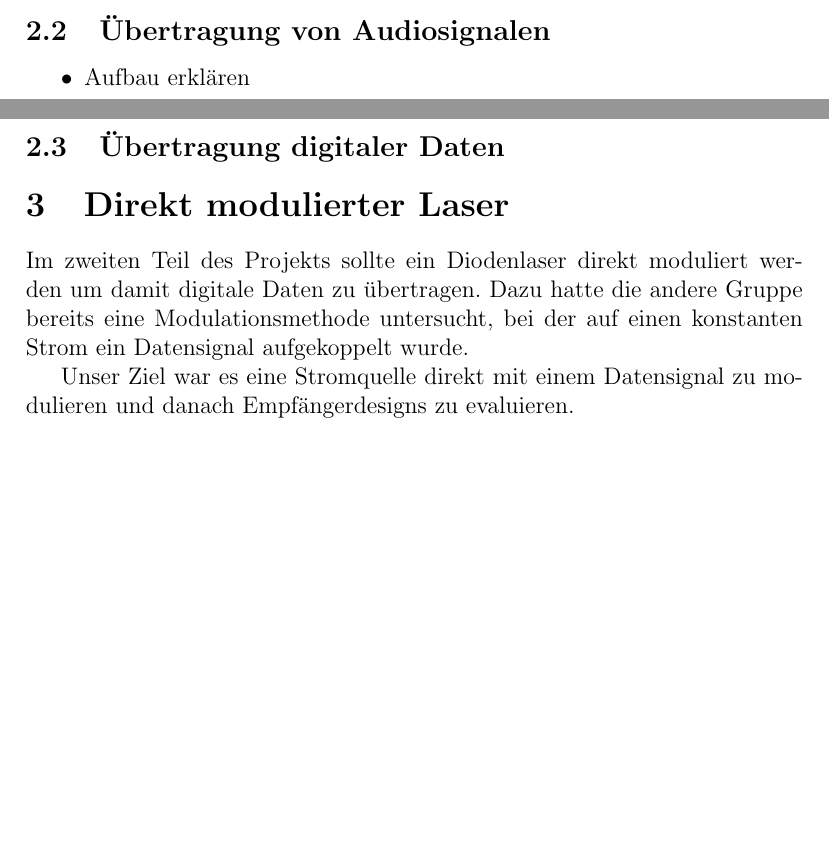
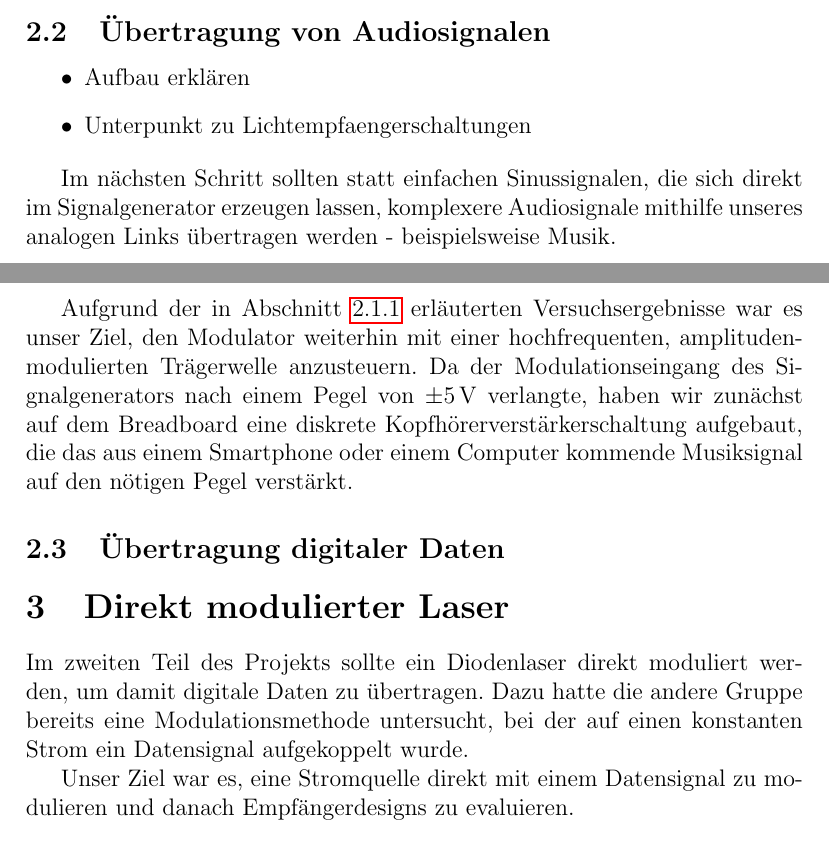
Before and after one commit to ekiwi/iph, a LaTeX document (report/report.tex): two parts of pages 4 and 5 of 12 before the commit and two parts of pages 4 and 5 of 13 after it, joined at a grey line, cut so that both start at the same text, the shorter picture padded with empty space. Compiled offline with pdfLaTeX.

Commit message:
Began working on section 2.2

```diff
--- a/report/report.tex
+++ b/report/report.tex
@@ -77,6 +73,13 @@ In unseren Messungen fiel die Amplitude schon im niedrigen zweistelligen Frequen
 \item Unterpunkt zu Lichtempfaengerschaltungen
 \end{itemize}
 
+Im nächsten Schritt sollten statt einfachen Sinussignalen, die sich direkt im Signalgenerator erzeugen lassen, komplexere Audiosignale mithilfe unseres analogen Links übertragen werden - beispielsweise Musik.
+
+Aufgrund der in Abschnitt \ref{sec:lcd_transfer_characteristics} erläuterten Versuchsergebnisse war es unser Ziel, den Modulator weiterhin mit einer hochfrequenten, amplitudenmodulierten Trägerwelle anzusteuern. Da der Modulationseingang des Signalgenerators nach einem Pegel von $\pm$\SI{5}{\volt} verlangte, haben wir zunächst auf dem Breadboard eine diskrete Kopfhörerverstärkerschaltung aufgebaut, die das aus einem Smartphone oder einem Computer kommende Musiksignal auf den nötigen Pegel verstärkt.
+
+
+
+
 \subsection{Übertragung digitaler Daten}
 
 
@@ -85,9 +88,9 @@ In unseren Messungen fiel die Amplitude schon im niedrigen zweistelligen Frequen
 
 
 \section{Direkt modulierter Laser}
-Im zweiten Teil des Projekts sollte ein Diodenlaser direkt moduliert werden um damit digitale Daten zu übertragen. Dazu hatte die andere Gruppe bereits eine Modulationsmethode untersucht, bei der auf einen konstanten Strom ein Datensignal aufgekoppelt wurde.
+Im zweiten Teil des Projekts sollte ein Diodenlaser direkt moduliert werden, um damit digitale Daten zu übertragen. Dazu hatte die andere Gruppe bereits eine Modulationsmethode untersucht, bei der auf einen konstanten Strom ein Datensignal aufgekoppelt wurde.
 
-Unser Ziel war es eine Stromquelle direkt mit einem Datensignal zu modulieren und danach Empfängerdesigns zu evaluieren.
+Unser Ziel war es, eine Stromquelle direkt mit einem Datensignal zu modulieren und danach Empfängerdesigns zu evaluieren.
 
 
 \subsection{Sender: modulierte Konstantstromquelle}
```
Also changed, not shown: report/report.tex (8 more changed lines).
